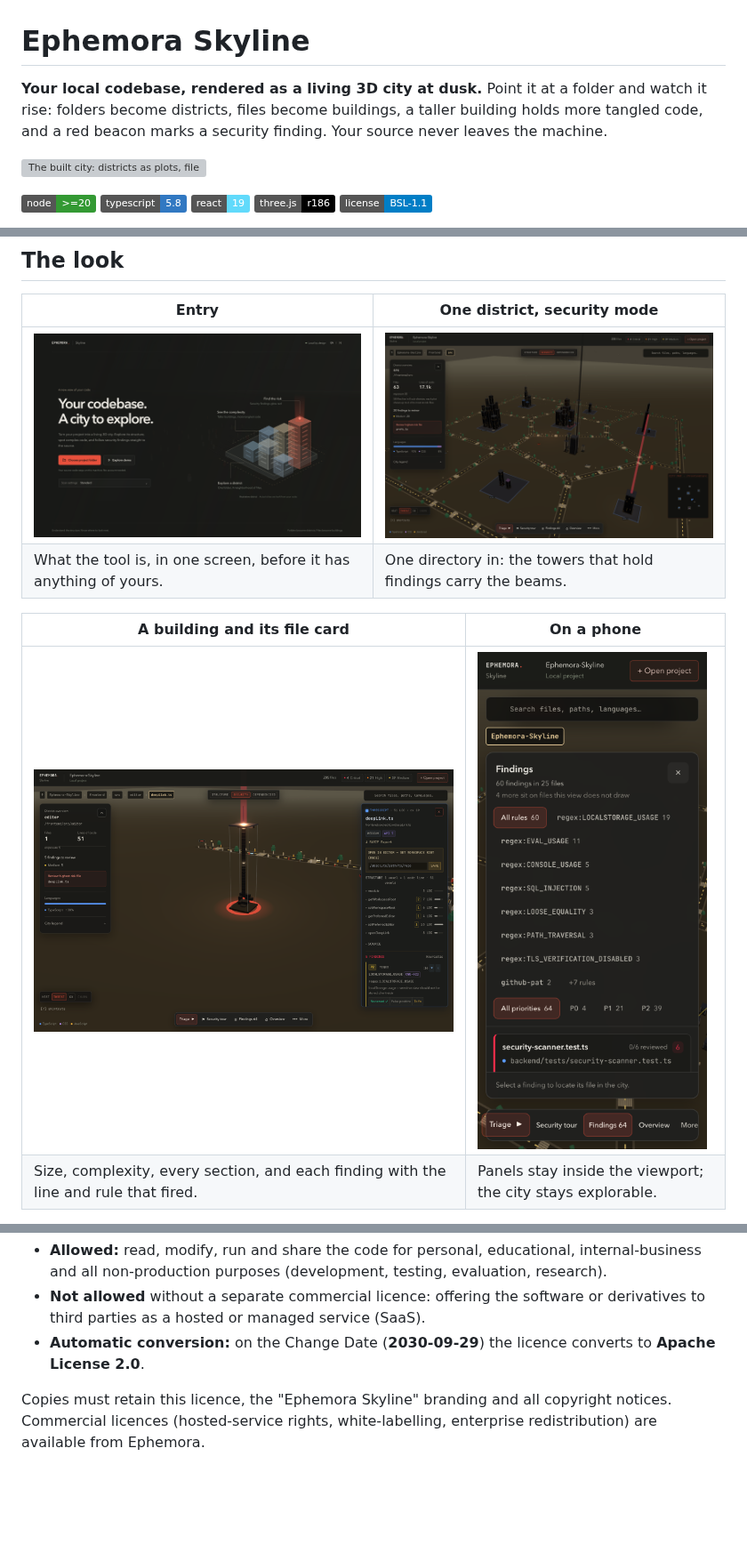
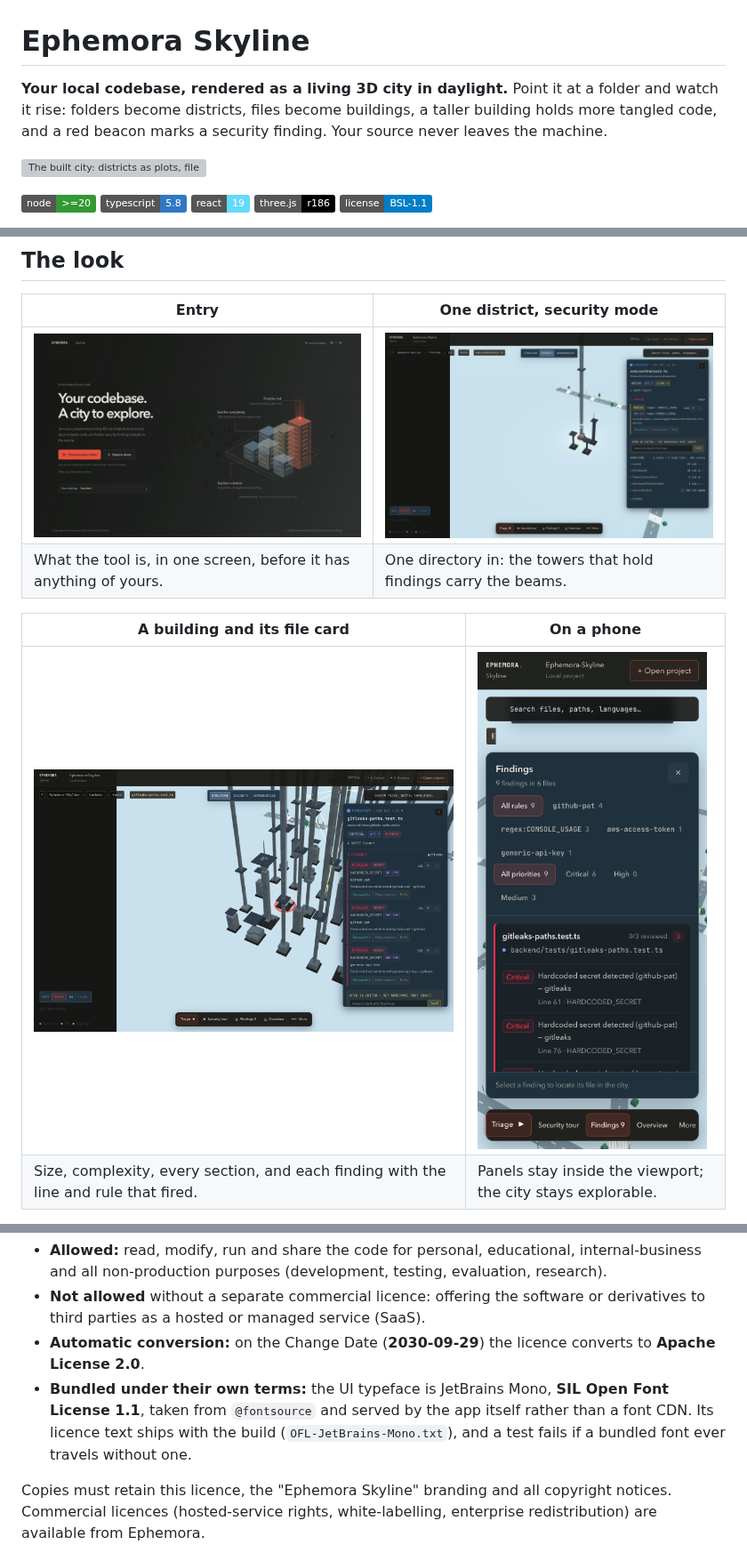
Before and after one commit to MichaelS1011/Ephemora-Skyline, a Markdown page: README.md, 3 parts joined by grey strips. Shown at 89% size. Rendered like a GitHub page; pictures changed too: docs/assets/hero.png, docs/assets/ui-finding.png, docs/assets/ui-mobile.png; badges without logos; blank space fills up the shorter version; grey boxes are pictures that could not be loaded.

```diff
--- a/README.md
+++ b/README.md
@@ -1,6 +1,6 @@
 # Ephemora Skyline
 
-**Your local codebase, rendered as a living 3D city at dusk.** Point it at a folder and watch it rise: folders become districts, files become buildings, a taller building holds more tangled code, and a red beacon marks a security finding. Your source never leaves the machine.
+**Your local codebase, rendered as a living 3D city in daylight.** Point it at a folder and watch it rise: folders become districts, files become buildings, a taller building holds more tangled code, and a red beacon marks a security finding. Your source never leaves the machine.
 
 ![The built city: districts as plots, files as buildings, the riskiest file as a landmark tower with a red beam](docs/assets/ui-workspace.png)
 
@@ -194,5 +194,6 @@ The gates, commit conventions and PR checklist are in **[CONTRIBUTING.md](./CONT
 - **Allowed:** read, modify, run and share the code for personal, educational, internal-business and all non-production purposes (development, testing, evaluation, research).
 - **Not allowed** without a separate commercial licence: offering the software or derivatives to third parties as a hosted or managed service (SaaS).
 - **Automatic conversion:** on the Change Date (**2030-09-29**) the licence converts to **Apache License 2.0**.
+- **Bundled under their own terms:** the UI typeface is JetBrains Mono, **SIL Open Font License 1.1**, taken from `@fontsource` and served by the app itself rather than a font CDN. Its licence text ships with the build (`OFL-JetBrains-Mono.txt`), and a test fails if a bundled font ever travels without one.
 
 Copies must retain this licence, the "Ephemora Skyline" branding and all copyright notices. Commercial licences (hosted-service rights, white-labelling, enterprise redistribution) are available from Ephemora.
```
Also changed, not shown: docs/ARCHITECTURE.md (+3 -3 lines), 4 other files.
